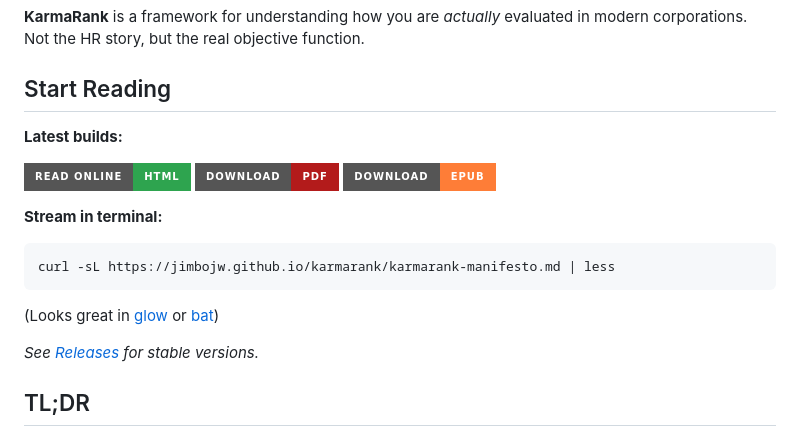
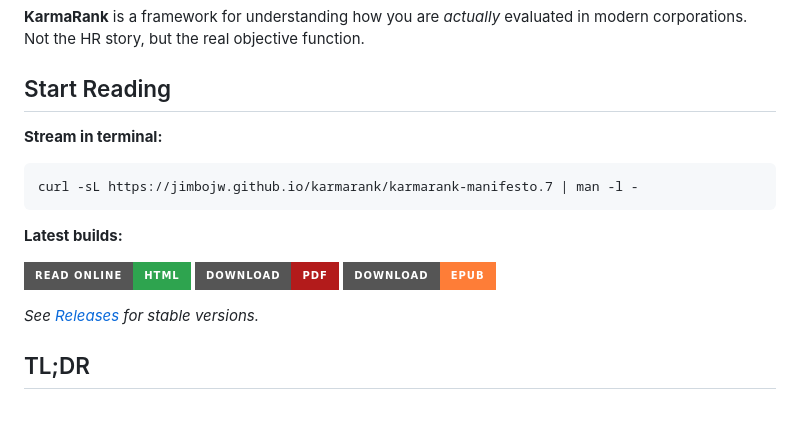
Before and after one commit to jimbojw/karmarank, a Markdown page: README.md, the part around the change. Drawn GitHub-style; badges without logos; blank space fills up the shorter version.

Commit message:
docs: Change terminal command to use man page rather than Markdown output.

````diff
--- a/README.md
+++ b/README.md
@@ -8,17 +8,16 @@ So why does your performance review feel like gaslighting?
 
 ## Start Reading
 
+**Stream in terminal:**
+
+```
+curl -sL https://jimbojw.github.io/karmarank/karmarank-manifesto.7 | man -l -
+```
+
 **Latest builds:**
 
 [![Read The KarmaRank Manifesto Online (HTML)](https://img.shields.io/badge/Read_Online-HTML-2ea44f?style=for-the-badge&logo=html5&logoColor=white)](https://jimbojw.github.io/karmarank/karmarank-manifesto.html) [![Download The KarmaRank Manifesto (PDF)](https://img.shields.io/badge/Download-PDF-b31b1b?style=for-the-badge&logo=adobeacrobatreader&logoColor=white)](https://jimbojw.github.io/karmarank/karmarank-manifesto.pdf) [![Download The KarmaRank Manifesto (ePub)](https://img.shields.io/badge/Download-ePub-orange?style=for-the-badge&logo=epub&logoColor=white)](https://jimbojw.github.io/karmarank/karmarank-manifesto.epub)
 
-**Stream in terminal:**
-
-```
-curl -sL https://jimbojw.github.io/karmarank/karmarank-manifesto.md | less
-```
-
-(Looks great in [glow](https://github.com/charmbracelet/glow) or [bat](https://github.com/sharkdp/bat))
 
 _See [Releases](https://github.com/jimbojw/karmarank/releases) for stable versions._
 
````
